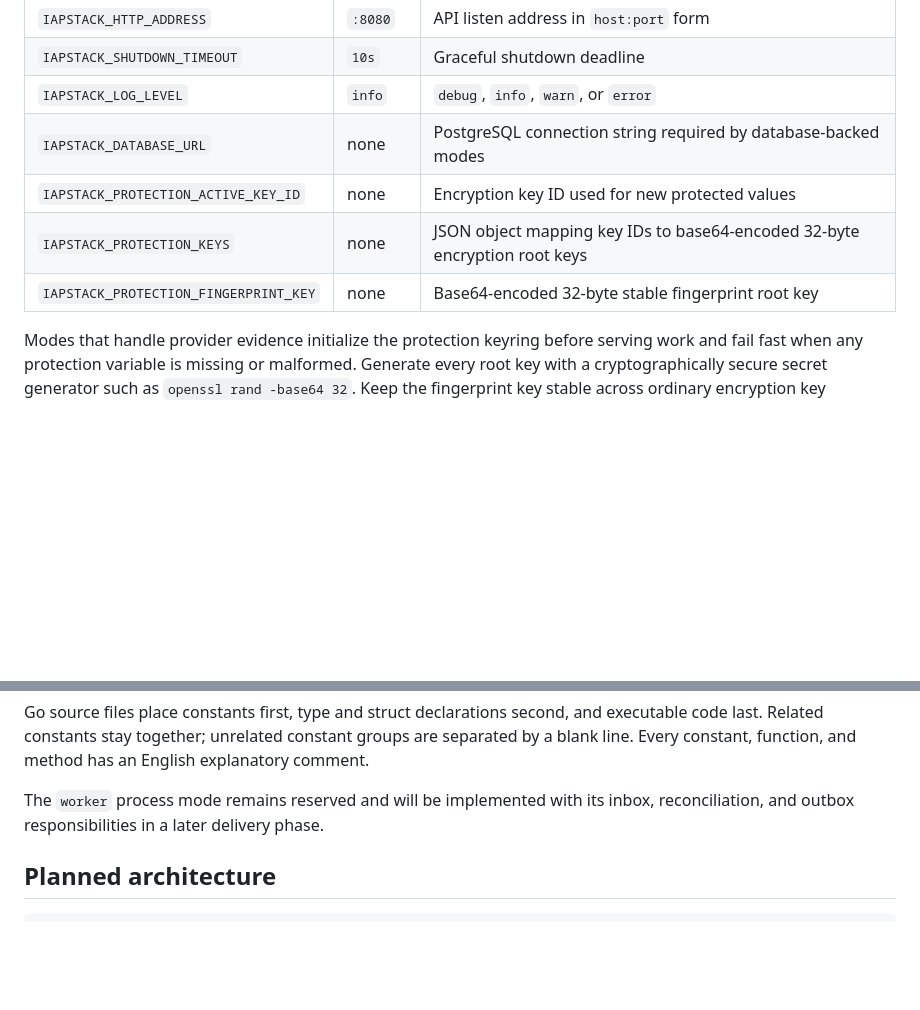
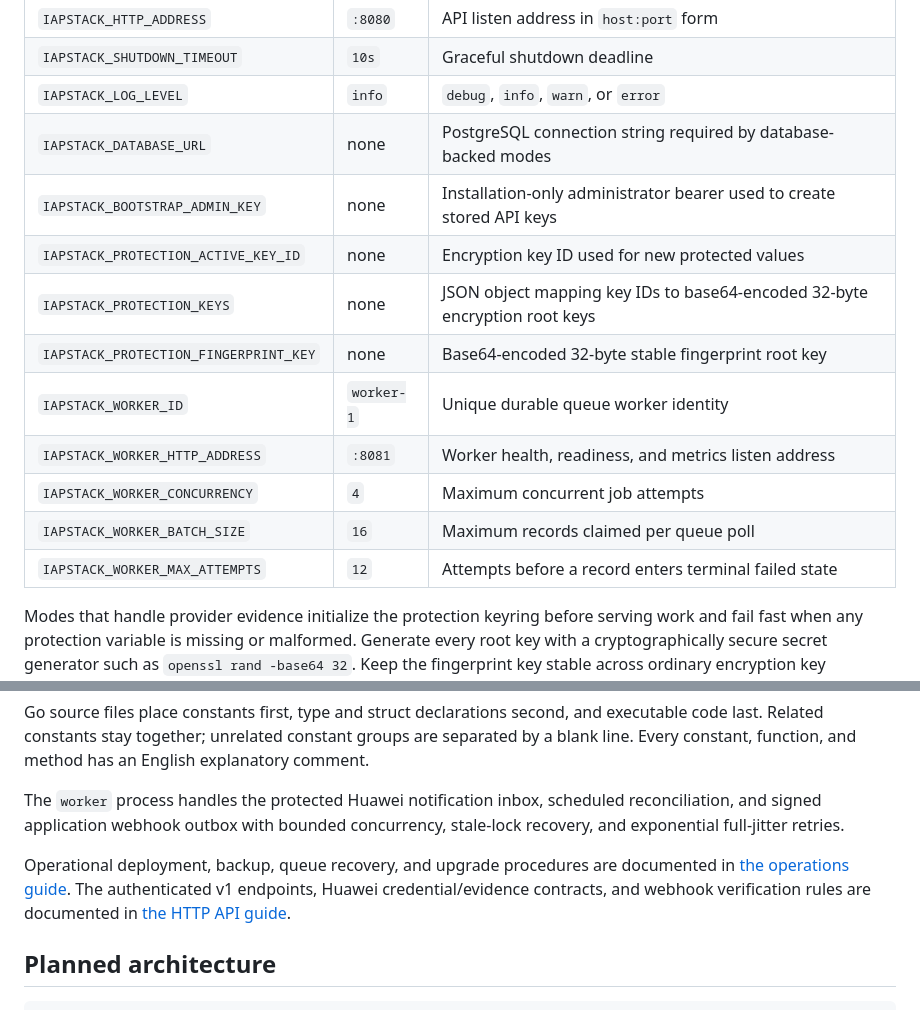
Before and after one commit to imariman/iapstack, a Markdown page: README.md, 2 parts joined by grey strips. GitHub-like rendering; blank space fills up the shorter version.

Commit message:
docs: document v1 API and operational runbooks

```diff
--- a/README.md
+++ b/README.md
@@ -66,9 +66,15 @@ Configuration is supplied through environment variables:
 | `IAPSTACK_SHUTDOWN_TIMEOUT` | `10s` | Graceful shutdown deadline |
 | `IAPSTACK_LOG_LEVEL` | `info` | `debug`, `info`, `warn`, or `error` |
 | `IAPSTACK_DATABASE_URL` | none | PostgreSQL connection string required by database-backed modes |
+| `IAPSTACK_BOOTSTRAP_ADMIN_KEY` | none | Installation-only administrator bearer used to create stored API keys |
 | `IAPSTACK_PROTECTION_ACTIVE_KEY_ID` | none | Encryption key ID used for new protected values |
 | `IAPSTACK_PROTECTION_KEYS` | none | JSON object mapping key IDs to base64-encoded 32-byte encryption root keys |
 | `IAPSTACK_PROTECTION_FINGERPRINT_KEY` | none | Base64-encoded 32-byte stable fingerprint root key |
+| `IAPSTACK_WORKER_ID` | `worker-1` | Unique durable queue worker identity |
+| `IAPSTACK_WORKER_HTTP_ADDRESS` | `:8081` | Worker health, readiness, and metrics listen address |
+| `IAPSTACK_WORKER_CONCURRENCY` | `4` | Maximum concurrent job attempts |
+| `IAPSTACK_WORKER_BATCH_SIZE` | `16` | Maximum records claimed per queue poll |
+| `IAPSTACK_WORKER_MAX_ATTEMPTS` | `12` | Attempts before a record enters terminal failed state |
 
 Modes that handle provider evidence initialize the protection keyring before serving
 work and fail fast when any protection variable is missing or malformed. Generate every
@@ -124,8 +130,14 @@ executable code last. Related constants stay together; unrelated constant groups
 separated by a blank line. Every constant, function, and method has an English
 explanatory comment.
 
-The `worker` process mode remains reserved and will be implemented with its inbox,
-reconciliation, and outbox responsibilities in a later delivery phase.
+The `worker` process handles the protected Huawei notification inbox, scheduled
+reconciliation, and signed application webhook outbox with bounded concurrency,
+stale-lock recovery, and exponential full-jitter retries.
+
+Operational deployment, backup, queue recovery, and upgrade procedures are documented
+in [the operations guide](docs/operations.md). The authenticated v1 endpoints, Huawei
+credential/evidence contracts, and webhook verification rules are documented in
+[the HTTP API guide](docs/api-v1.md).
 
 ## Planned architecture
 
```
Also changed, not shown: other parts of README.md (+3 -3 lines), docs/api-v1.md (added, +71 -0 lines), docs/operations.md (added, +64 -0 lines).
